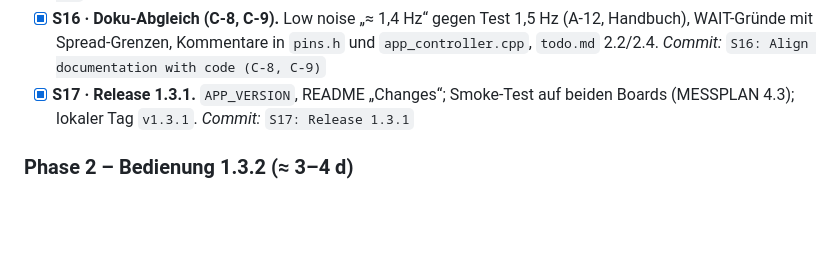
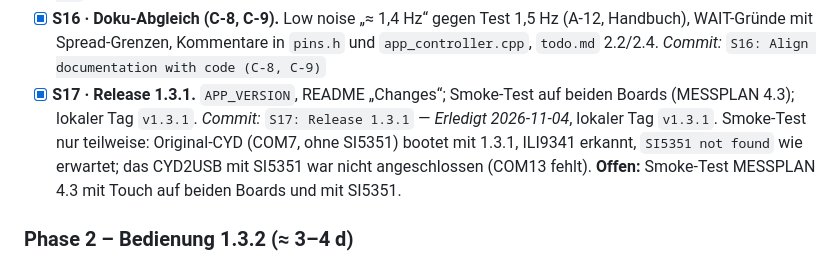
Before and after one commit to dm8sb/CYD-HF-Generator, a Markdown page: ARBEITSPLAN.md, the part around the change. GitHub-like rendering; blank space fills up the shorter version.

```diff
--- a/ARBEITSPLAN.md
+++ b/ARBEITSPLAN.md
@@ -158,7 +158,7 @@ Jeder Fix kommt zusammen mit seinem Host-Test; der Test scheitert vor dem Fix (G
 - [x] **S14 · Integer-Grenzen und Spread bei Neuverbindung (C-7, T-8, T-9).** Grenzen aus `xtal4`; Test mit ±50 ppm; Neuverbindung mit Spread. *Commit:* `S14: Compute integer-mode VCO limits from the corrected crystal (C-7)`
 - [x] **S15 · Unerreichbare Dialoge und toter Code (C-6, C-10).** Zweige entfernen bzw. auf Ergebniscodes vorbereiten; Handbuch DE/EN §11. *Commit:* `S15: Remove unreachable dialogs and dead code (C-6, C-10)`
 - [x] **S16 · Doku-Abgleich (C-8, C-9).** Low noise „≈ 1,4 Hz“ gegen Test 1,5 Hz (A-12, Handbuch), WAIT-Gründe mit Spread-Grenzen, Kommentare in `pins.h` und `app_controller.cpp`, `todo.md` 2.2/2.4. *Commit:* `S16: Align documentation with code (C-8, C-9)`
-- [x] **S17 · Release 1.3.1.** `APP_VERSION`, README „Changes“; Smoke-Test auf beiden Boards (MESSPLAN 4.3); lokaler Tag `v1.3.1`. *Commit:* `S17: Release 1.3.1`
+- [x] **S17 · Release 1.3.1.** `APP_VERSION`, README „Changes“; Smoke-Test auf beiden Boards (MESSPLAN 4.3); lokaler Tag `v1.3.1`. *Commit:* `S17: Release 1.3.1` — *Erledigt 2026-11-04*, lokaler Tag `v1.3.1`. Smoke-Test nur teilweise: Original-CYD (COM7, ohne SI5351) bootet mit 1.3.1, ILI9341 erkannt, `SI5351 not found` wie erwartet; das CYD2USB mit SI5351 war nicht angeschlossen (COM13 fehlt). **Offen:** Smoke-Test MESSPLAN 4.3 mit Touch auf beiden Boards und mit SI5351.
 
 ### Phase 2 – Bedienung 1.3.2 (≈ 3–4 d)
 
```
Also changed, not shown: PROJECT_SPECIFICATION.md (+1 -1 lines).
